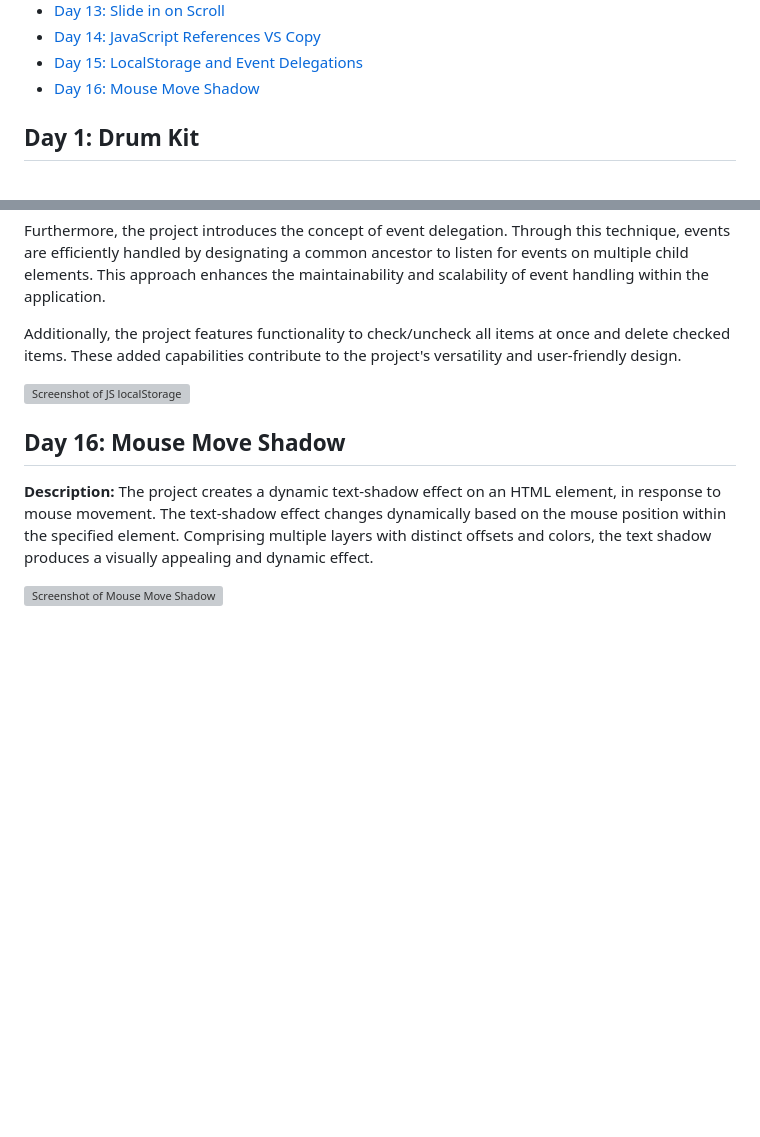
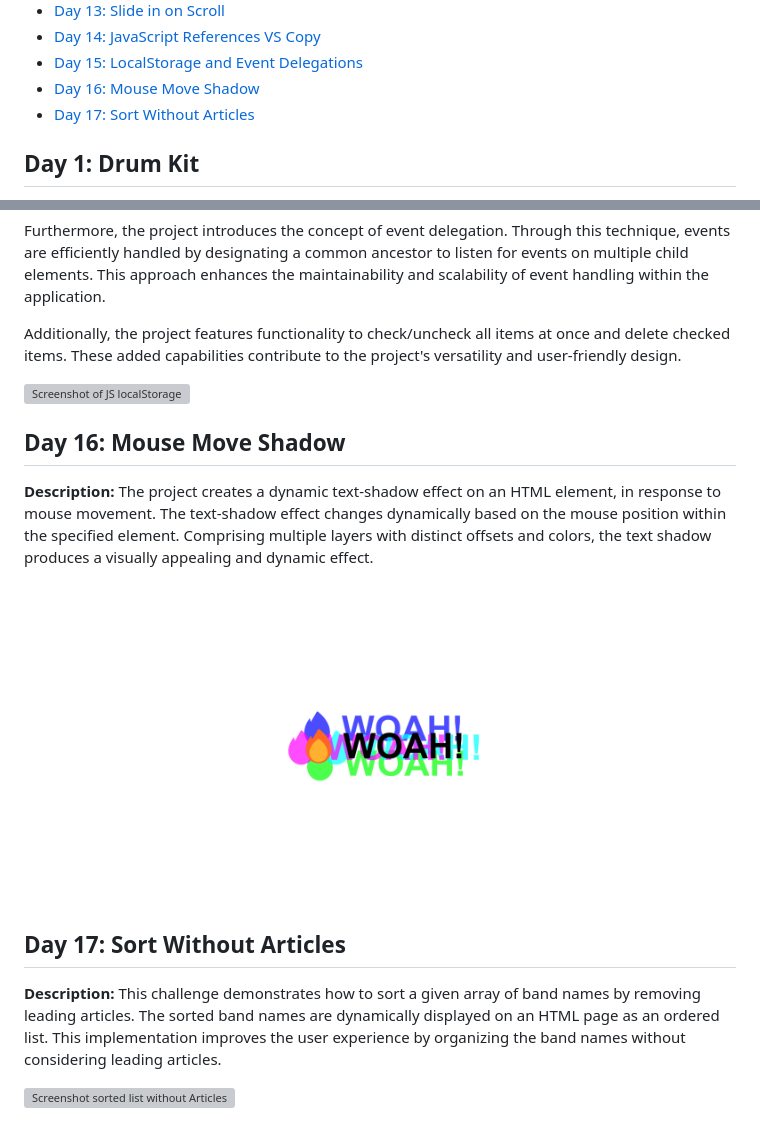
Before and after one commit to Rgit915/JavaScript30, a Markdown page: README.md, 2 parts joined by grey strips. Drawn GitHub-style; blank space fills up the shorter version; grey boxes are pictures that could not be loaded.

```diff
--- a/README.md
+++ b/README.md
@@ -20,6 +20,7 @@ Welcome to the JavaScript30 Challenge repository! This 30-days of code challenge
 - [Day 14: JavaScript References VS Copy](#day-14-javascript-references-vs-copy)
 - [Day 15: LocalStorage and Event Delegations](#day-15-localstorage-and-event-delegation)
 - [Day 16: Mouse Move Shadow](#day-16-mouse-move-shadow)
+- [Day 17: Sort Without Articles](#day-17-sort-without-articles)
 
 ## Day 1: Drum Kit
 
@@ -132,4 +133,11 @@ Additionally, the project features functionality to check/uncheck all items at o
 **Description:**
 The project creates a dynamic text-shadow effect on an HTML element, in response to mouse movement. The text-shadow effect changes dynamically based on the mouse position within the specified element. Comprising multiple layers with distinct offsets and colors, the text shadow produces a visually appealing and dynamic effect.
 
-![Screenshot of Mouse Move Shadow ](https://github.com/Rgit915/JavaScript30/tree/master/16%20-%20Mouse%20Move%20Shadow/text-shadow.png)
+![Screenshot of Mouse Move Shadow ](https://github.com/Rgit915/JavaScript30/blob/master/16%20-%20Mouse%20Move%20Shadow/text-shadow.png)
+
+## Day 17: Sort Without Articles
+
+**Description:**
+This challenge demonstrates how to sort a given array of band names by removing leading articles. The sorted band names are dynamically displayed on an HTML page as an ordered list. This implementation improves the user experience by organizing the band names without considering leading articles.
+
+![Screenshot sorted list without Articles ](https://github.com/Rgit915/JavaScript30/tree/master/17%20-%20Sort%20Without%20Articles/sort-without-articles.png)
```
Also changed, not shown: other parts of README.md (+1 -1 lines).
